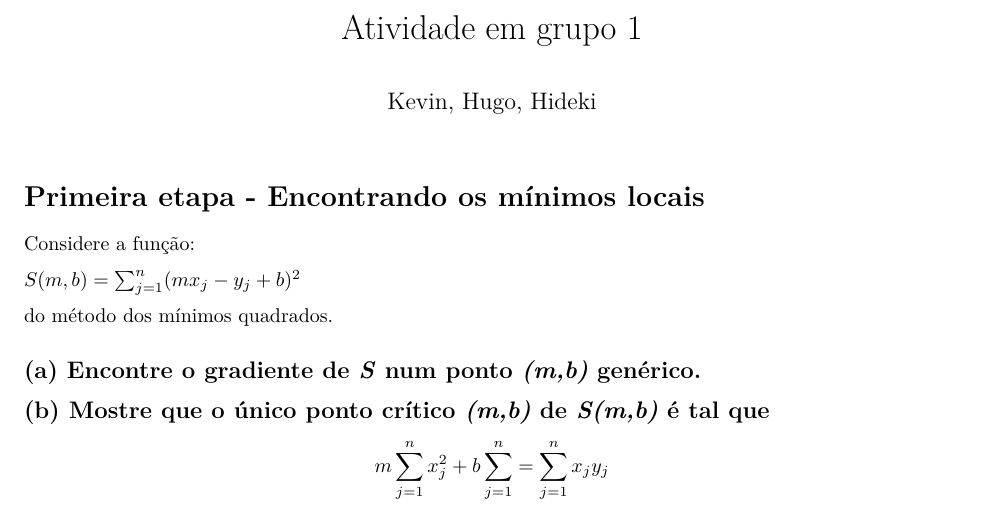
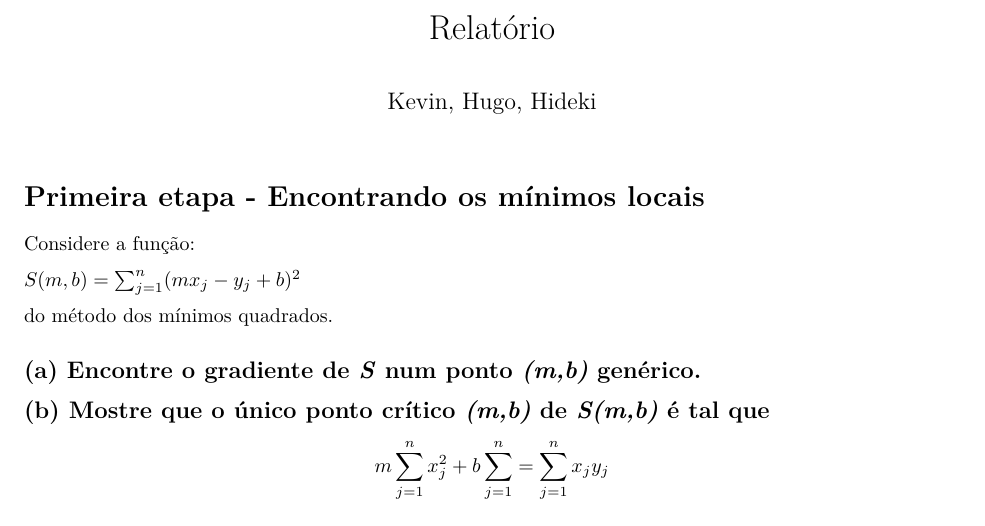
Before and after one commit to kevinzmattos/FVV, an R Markdown document (atividade em grupo 1.Rmd): part of page 1 of 2, cut at the place of the change. Rendered offline with R 4.5, knitr and Pandoc, then LaTeX, with nearby package versions.

Commit message:
Update atividade em grupo 1.Rmd

```diff
--- a/atividade em grupo 1.Rmd
+++ b/atividade em grupo 1.Rmd
@@ -1,5 +1,5 @@
 ---
-title: "Atividade em grupo 1"
+title: "Relatório"
 author: "Kevin, Hugo, Hideki"
 output:
   pdf_document: default
```
